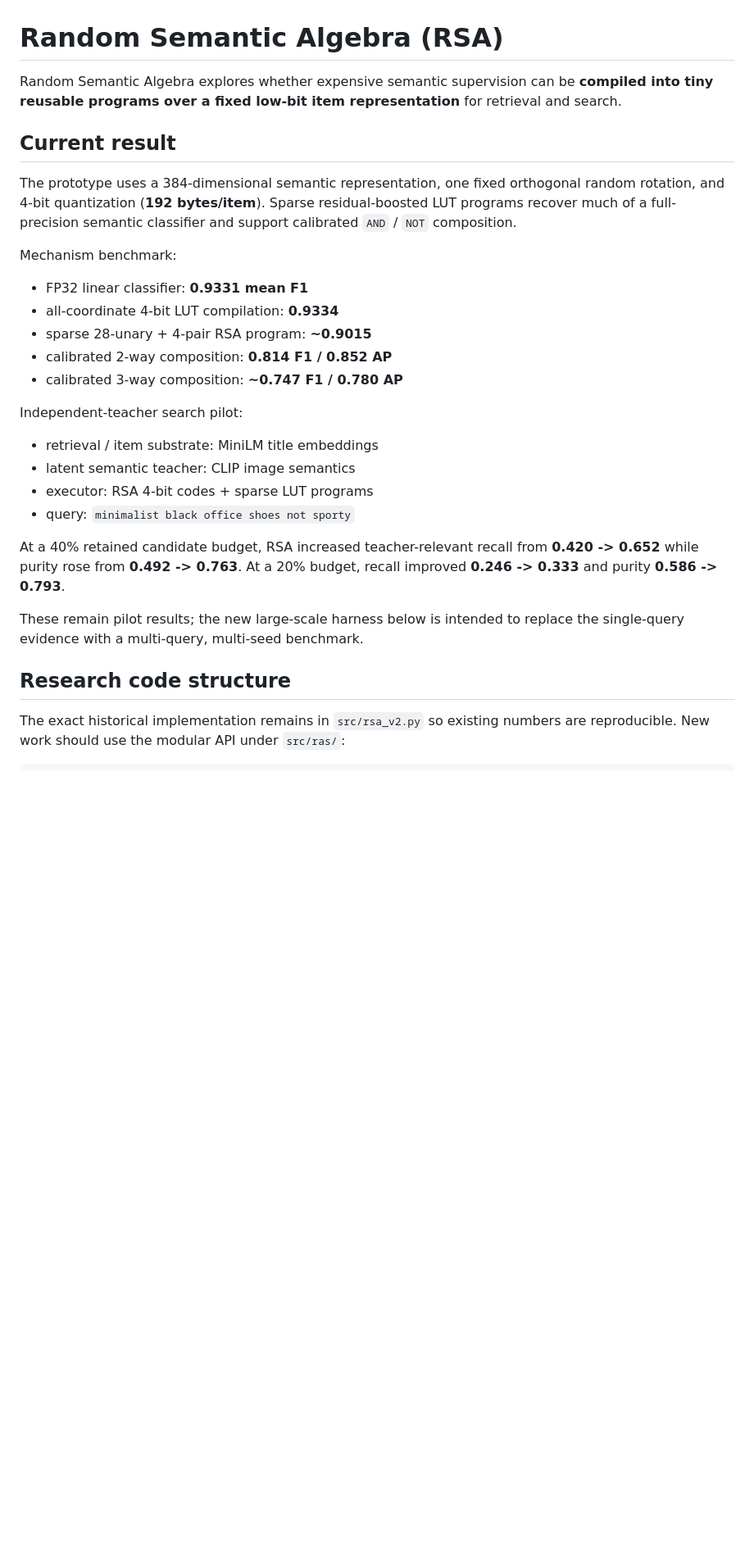
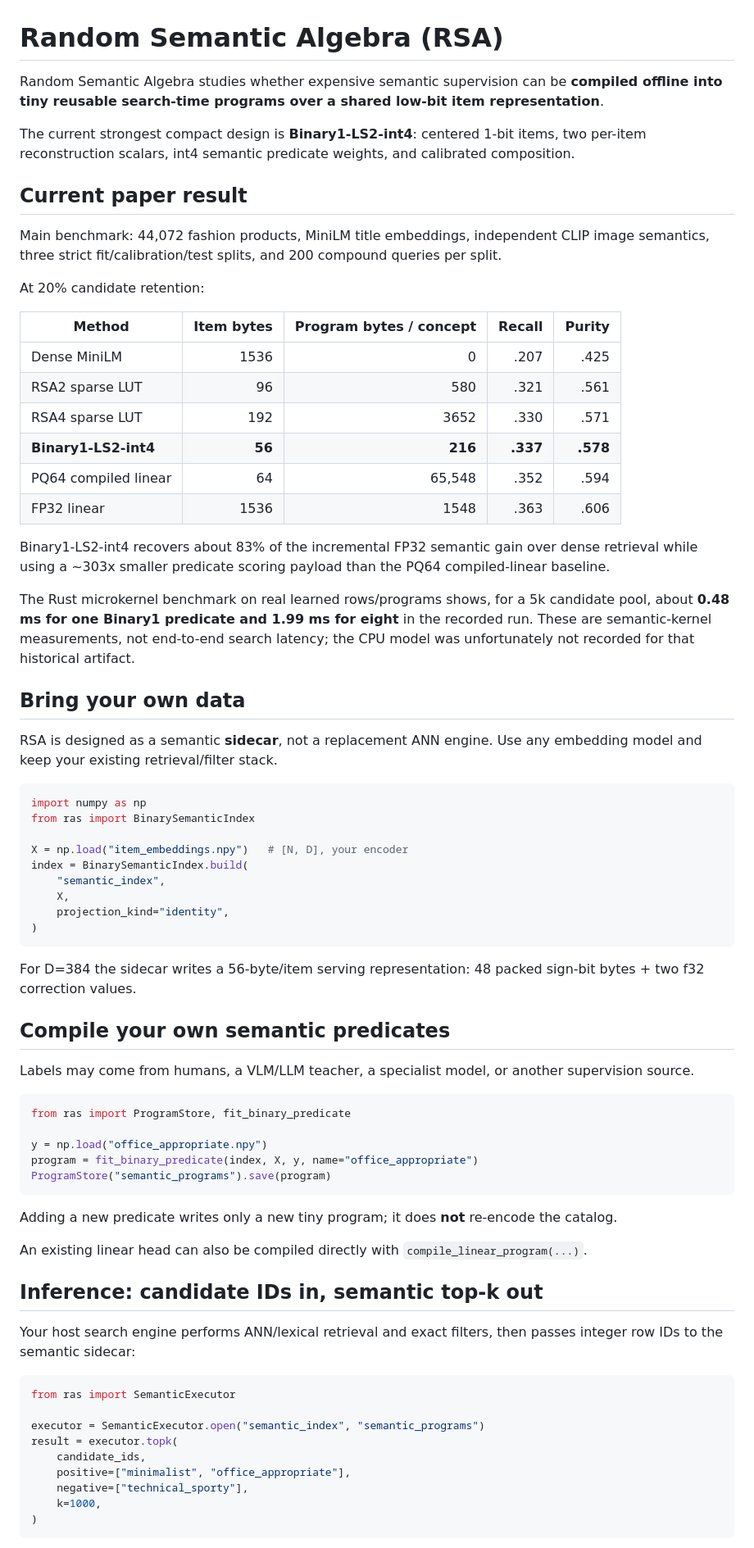
Before and after one commit to hanialshater/ras, a Markdown page: README.md, the part around one of its changes. Shown at 82% size. Rendered like a GitHub page; blank space fills up the shorter version.

Commit message:
Refresh README for binary sidecar, BYO indexing, and systems benchmark

````diff
--- a/README.md
+++ b/README.md
@@ -1,30 +1,93 @@
 # Random Semantic Algebra (RSA)
 
-Random Semantic Algebra explores whether expensive semantic supervision can be **compiled into tiny reusable programs over a fixed low-bit item representation** for retrieval and search.
+Random Semantic Algebra studies whether expensive semantic supervision can be
+**compiled offline into tiny reusable search-time programs over a shared low-bit
+item representation**.
 
-## Current result
+The current strongest compact design is **Binary1-LS2-int4**: centered 1-bit
+items, two per-item reconstruction scalars, int4 semantic predicate weights,
+and calibrated composition.
 
-The prototype uses a 384-dimensional semantic representation, one fixed orthogonal random rotation, and 4-bit quantization (**192 bytes/item**). Sparse residual-boosted LUT programs recover much of a full-precision semantic classifier and support calibrated `AND` / `NOT` composition.
+## Current paper result
 
-Mechanism benchmark:
+Main benchmark: 44,072 fashion products, MiniLM title embeddings, independent
+CLIP image semantics, three strict fit/calibration/test splits, and 200 compound
+queries per split.
 
-- FP32 linear classifier: **0.9331 mean F1**
-- all-coordinate 4-bit LUT compilation: **0.9334**
-- sparse 28-unary + 4-pair RSA program: **~0.9015**
-- calibrated 2-way composition: **0.814 F1 / 0.852 AP**
-- calibrated 3-way composition: **~0.747 F1 / 0.780 AP**
+At 20% candidate retention:
 
-Independent-teacher search pilot:
+| Method | Item bytes | Program bytes / concept | Recall | Purity |
+|---|---:|---:|---:|---:|
+| Dense MiniLM | 1536 | 0 | .207 | .425 |
+| RSA2 sparse LUT | 96 | 580 | .321 | .561 |
+| RSA4 sparse LUT | 192 | 3652 | .330 | .571 |
+| **Binary1-LS2-int4** | **56** | **216** | **.337** | **.578** |
+| PQ64 compiled linear | 64 | 65,548 | .352 | .594 |
+| FP32 linear | 1536 | 1548 | .363 | .606 |
 
-- retrieval / item substrate: MiniLM title embeddings
-- latent semantic teacher: CLIP image semantics
-- executor: RSA 4-bit codes + sparse LUT programs
-- query: `minimalist black office shoes not sporty`
+Binary1-LS2-int4 recovers about 83% of the incremental FP32 semantic gain over
+dense retrieval while using a ~303x smaller predicate scoring payload than the
+PQ64 compiled-linear baseline.
 
-At a 40% retained candidate budget, RSA increased teacher-relevant recall from **0.420 -> 0.652** while purity rose from **0.492 -> 0.763**. At a 20% budget, recall improved **0.246 -> 0.333** and purity **0.586 -> 0.793**.
+The Rust microkernel benchmark on real learned rows/programs shows, for a 5k
+candidate pool, about **0.48 ms for one Binary1 predicate and 1.99 ms for eight**
+in the recorded run.  These are semantic-kernel measurements, not end-to-end
+search latency; the CPU model was unfortunately not recorded for that historical
+artifact.
 
-These remain pilot results; the new large-scale harness below is intended to replace the single-query evidence with a multi-query, multi-seed benchmark.
+## Bring your own data
 
-## Research code structure
+RSA is designed as a semantic **sidecar**, not a replacement ANN engine.
+Use any embedding model and keep your existing retrieval/filter stack.
 
-The exact historical implementation remains in `src/rsa_v2.py` so existing numbers are reproducible. New work should use the modular API under `src/ras/`:
+```python
+import numpy as np
+from ras import BinarySemanticIndex
+
+X = np.load("item_embeddings.npy")   # [N, D], your encoder
+index = BinarySemanticIndex.build(
+    "semantic_index",
+    X,
+    projection_kind="identity",
+)
+```
+
+For D=384 the sidecar writes a 56-byte/item serving representation: 48 packed
+sign-bit bytes + two f32 correction values.
+
+## Compile your own semantic predicates
+
+Labels may come from humans, a VLM/LLM teacher, a specialist model, or another
+supervision source.
+
+```python
+from ras import ProgramStore, fit_binary_predicate
+
+y = np.load("office_appropriate.npy")
+program = fit_binary_predicate(index, X, y, name="office_appropriate")
+ProgramStore("semantic_programs").save(program)
+```
+
+Adding a new predicate writes only a new tiny program; it does **not** re-encode
+the catalog.
+
+An existing linear head can also be compiled directly with
+`compile_linear_program(...)`.
+
+## Inference: candidate IDs in, semantic top-k out
+
+Your host search engine performs ANN/lexical retrieval and exact filters, then
+passes integer row IDs to the semantic sidecar:
+
+```python
+from ras import SemanticExecutor
+
+executor = SemanticExecutor.open("semantic_index", "semantic_programs")
+result = executor.topk(
+    candidate_ids,
+    positive=["minimalist", "office_appropriate"],
+    negative=["technical_sporty"],
+    k=1000,
+)
+```
+
````
Also changed, not shown: other parts of README.md (+101 -90 lines).
